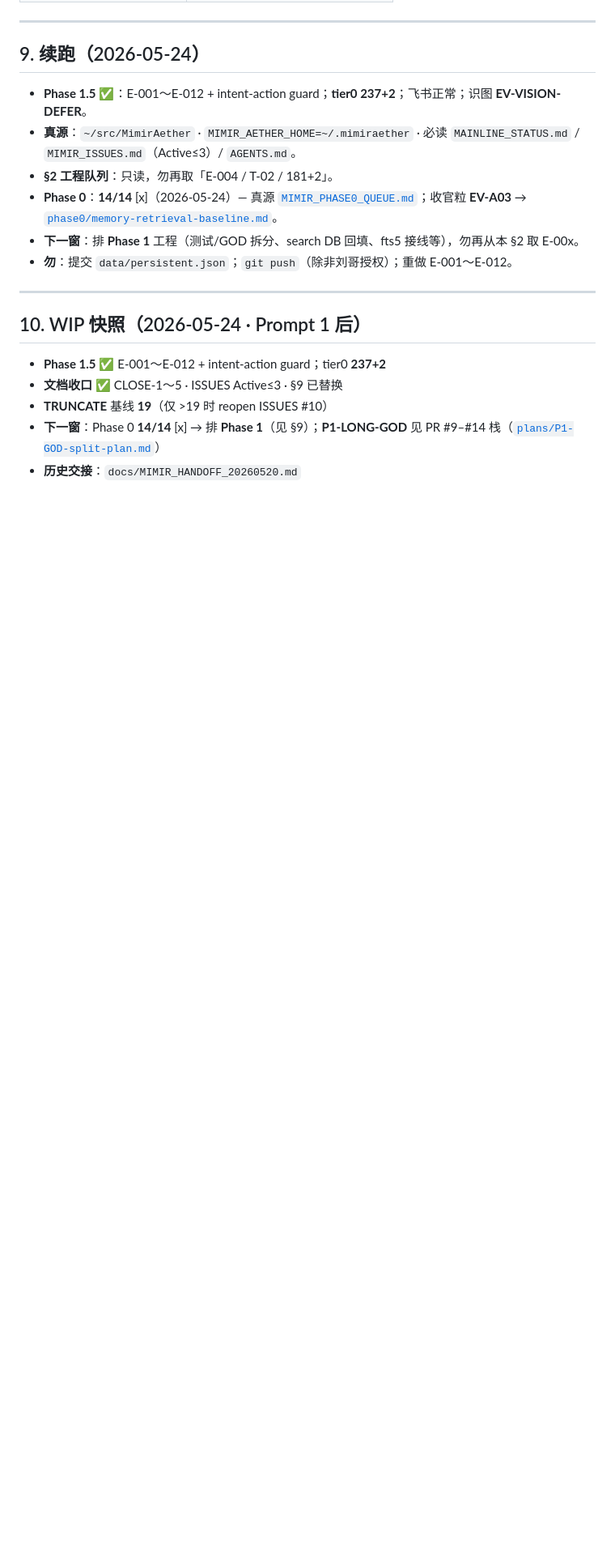
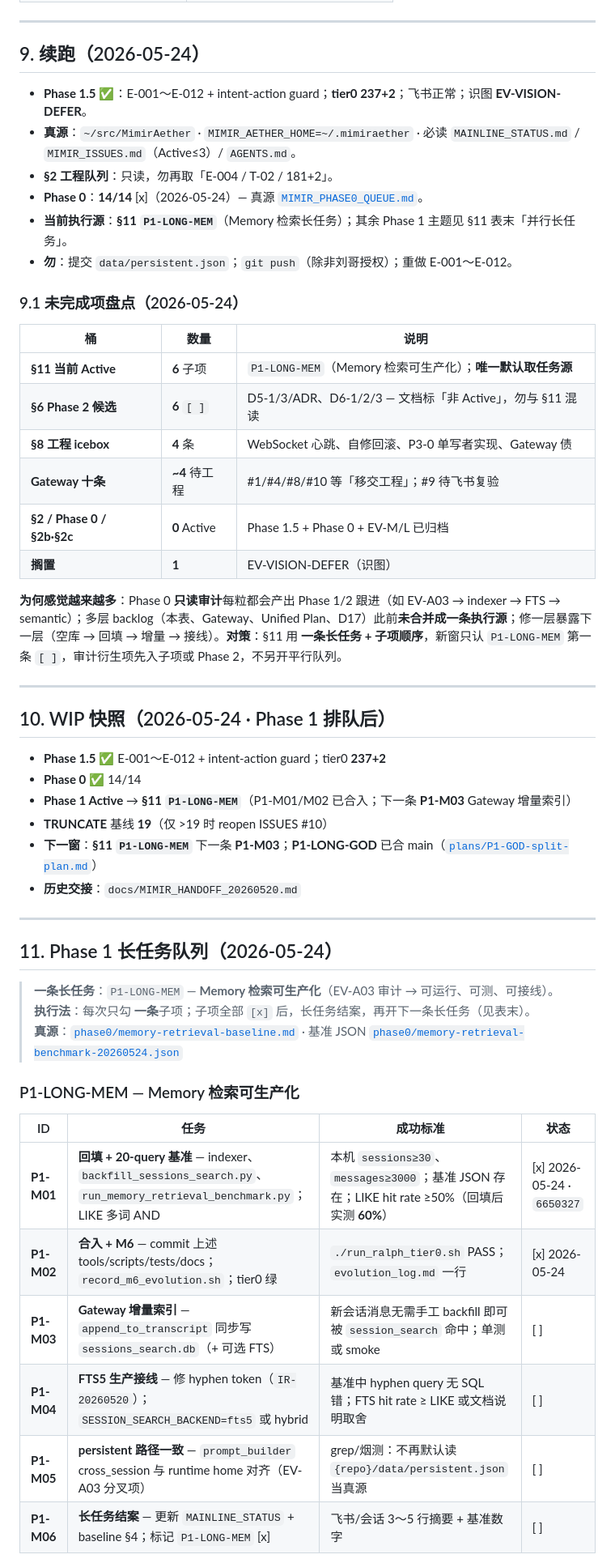
Before and after one commit to Wanxian-Liu/Mimir-Aether, a Markdown page: docs/MIMIR_EXEC_BACKLOG.md, the part around one of its changes. Shown at 81% size. GitHub-like rendering; blank space fills up the shorter version.

Commit message:
docs: mark P1-M01/M02 complete in backlog and mainline
Co-authored-by: Cursor <cursoragent@cursor.com>

```diff
--- a/docs/MIMIR_EXEC_BACKLOG.md
+++ b/docs/MIMIR_EXEC_BACKLOG.md
@@ -323,16 +323,50 @@ Mimir 冒烟回报
 - **Phase 1.5** ✅：E-001～E-012 + intent-action guard；**tier0 237+2**；飞书正常；识图 **EV-VISION-DEFER**。
 - **真源**：`~/src/MimirAether` · `MIMIR_AETHER_HOME=~/.mimiraether` · 必读 `MAINLINE_STATUS.md` / `MIMIR_ISSUES.md`（Active≤3）/ `AGENTS.md`。
 - **§2 工程队列**：只读，勿再取「E-004 / T-02 / 181+2」。
-- **Phase 0**：**14/14** [x]（2026-05-24）— 真源 [`MIMIR_PHASE0_QUEUE.md`](./MIMIR_PHASE0_QUEUE.md)；收官粒 **EV-A03** → [`phase0/memory-retrieval-baseline.md`](./phase0/memory-retrieval-baseline.md)。
-- **下一窗**：排 **Phase 1** 工程（测试/GOD 拆分、search DB 回填、fts5 接线等），勿再从本 §2 取 E-00x。
+- **Phase 0**：**14/14** [x]（2026-05-24）— 真源 [`MIMIR_PHASE0_QUEUE.md`](./MIMIR_PHASE0_QUEUE.md)。
+- **当前执行源**：**§11 `P1-LONG-MEM`**（Memory 检索长任务）；其余 Phase 1 主题见 §11 表末「并行长任务」。
 - **勿**：提交 `data/persistent.json`；`git push`（除非刘哥授权）；重做 E-001～E-012。
+
+### 9.1 未完成项盘点（2026-05-24）
+
+| 桶 | 数量 | 说明 |
+|----|------|------|
+| **§11 当前 Active** | **6** 子项 | `P1-LONG-MEM`（Memory 检索可生产化）；**唯一默认取任务源** |
+| **§6 Phase 2 候选** | **6** `[ ]` | D5-1/3/ADR、D6-1/2/3 — 文档标「非 Active」，勿与 §11 混读 |
+| **§8 工程 icebox** | **4** 条 | WebSocket 心跳、自修回滚、P3-0 单写者实现、Gateway 债 |
+| **Gateway 十条** | **~4** 待工程 | #1/#4/#8/#10 等「移交工程」；#9 待飞书复验 |
+| **§2 / Phase 0 / §2b·§2c** | **0** Active | Phase 1.5 + Phase 0 + EV-M/L 已归档 |
+| **搁置** | **1** | EV-VISION-DEFER（识图） |
+
+**为何感觉越来越多**：Phase 0 **只读审计**每粒都会产出 Phase 1/2 跟进（如 EV-A03 → indexer → FTS → semantic）；多层 backlog（本表、Gateway、Unified Plan、D17）此前**未合并成一条执行源**；修一层暴露下一层（空库 → 回填 → 增量 → 接线）。**对策**：§11 用 **一条长任务 + 子项顺序**，新窗只认 `P1-LONG-MEM` 第一条 `[ ]`，审计衍生项先入子项或 Phase 2，不另开平行队列。
 
 ---
 
-## 10. WIP 快照（2026-05-24 · Prompt 1 后）
+## 10. WIP 快照（2026-05-24 · Phase 1 排队后）
 
 - **Phase 1.5** ✅ E-001～E-012 + intent-action guard；tier0 **237+2**
-- **文档收口** ✅ CLOSE-1～5 · ISSUES Active≤3 · §9 已替换
+- **Phase 0** ✅ 14/14
+- **Phase 1 Active** → **§11 `P1-LONG-MEM`**（P1-M01/M02 已合入；下一条 **P1-M03** Gateway 增量索引）
 - **TRUNCATE** 基线 **19**（仅 >19 时 reopen ISSUES #10）
-- **下一窗**：Phase 0 **14/14** [x] → 排 **Phase 1**（见 §9）；**P1-LONG-GOD** 见 PR #9–#14 栈（[`plans/P1-GOD-split-plan.md`](./plans/P1-GOD-split-plan.md)）
+- **下一窗**：**§11 `P1-LONG-MEM`** 下一条 **P1-M03**；**P1-LONG-GOD** 已合 main（[`plans/P1-GOD-split-plan.md`](./plans/P1-GOD-split-plan.md)）
 - **历史交接**：`docs/MIMIR_HANDOFF_20260520.md`
+
+---
+
+## 11. Phase 1 长任务队列（2026-05-24）
+
+> **一条长任务**：`P1-LONG-MEM` — **Memory 检索可生产化**（EV-A03 审计 → 可运行、可测、可接线）。
+> **执行法**：每次只勾 **一条**子项；子项全部 `[x]` 后，长任务结案，再开下一条长任务（见表末）。
+> **真源**：[`phase0/memory-retrieval-baseline.md`](./phase0/memory-retrieval-baseline.md) · 基准 JSON [`phase0/memory-retrieval-benchmark-20260524.json`](./phase0/memory-retrieval-benchmark-20260524.json)
+
+### P1-LONG-MEM — Memory 检索可生产化
+
+| ID | 任务 | 成功标准 | 状态 |
+|----|------|----------|------|
+| **P1-M01** | **回填 + 20-query 基准** — indexer、`backfill_sessions_search.py`、`run_memory_retrieval_benchmark.py`；LIKE 多词 AND | 本机 `sessions≥30`、`messages≥3000`；基准 JSON 存在；LIKE hit rate ≥50%（回填后实测 **60%**） | [x] 2026-05-24 · `6650327` |
+| **P1-M02** | **合入 + M6** — commit 上述 tools/scripts/tests/docs；`record_m6_evolution.sh`；tier0 绿 | `./run_ralph_tier0.sh` PASS；`evolution_log.md` 一行 | [x] 2026-05-24 |
+| **P1-M03** | **Gateway 增量索引** — `append_to_transcript` 同步写 `sessions_search.db`（+ 可选 FTS） | 新会话消息无需手工 backfill 即可被 `session_search` 命中；单测或 smoke | [ ] |
+| **P1-M04** | **FTS5 生产接线** — 修 hyphen token（`IR-20260520`）；`SESSION_SEARCH_BACKEND=fts5` 或 hybrid | 基准中 hyphen query 无 SQL 错；FTS hit rate ≥ LIKE 或文档说明取舍 | [ ] |
+| **P1-M05** | **persistent 路径一致** — `prompt_builder` cross_session 与 runtime home 对齐（EV-A03 分叉项） | grep/烟测：不再默认读 `{repo}/data/persistent.json` 当真源 | [ ] |
+| **P1-M06** | **长任务结案** — 更新 `MAINLINE_STATUS` + baseline §4；标记 `P1-LONG-MEM` [x] | 飞书/会话 3～5 行摘要 + 基准数字 | [ ] |
+
```
Also changed, not shown: other parts of docs/MIMIR_EXEC_BACKLOG.md (+18 -2 lines), docs/MAINLINE_STATUS.md (+6 -4 lines).
